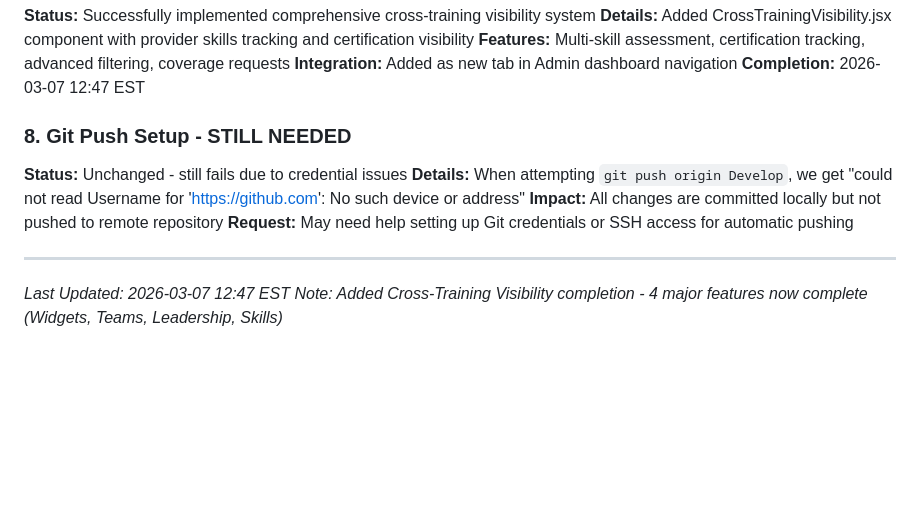
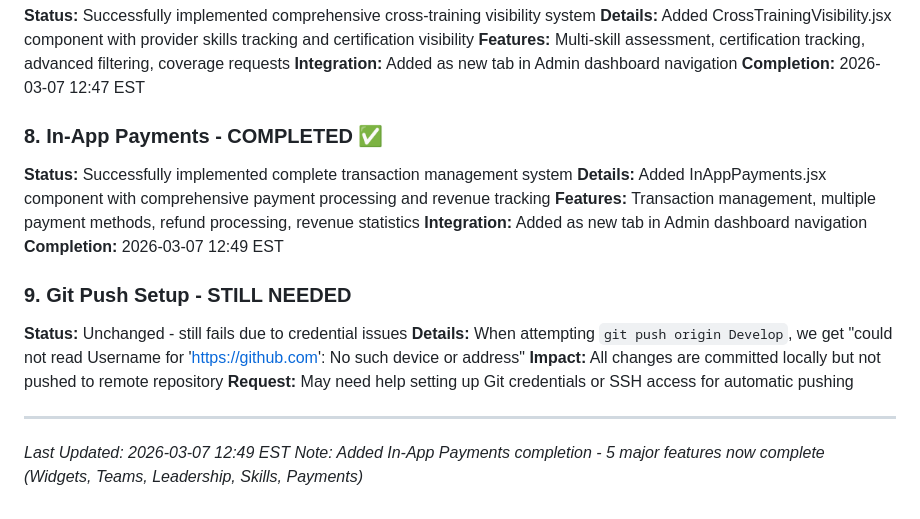
Before and after one commit to rossbot6/ServiceGenie, a Markdown page: USER_TODO.MD, the part around the change. Drawn GitHub-style; blank space fills up the shorter version.

```diff
--- a/USER_TODO.MD
+++ b/USER_TODO.MD
@@ -54,12 +54,19 @@ All core functionality is working and the application is operational. These are
 **Integration:** Added as new tab in Admin dashboard navigation
 **Completion:** 2026-03-07 12:47 EST
 
-### 8. Git Push Setup - STILL NEEDED
+### 8. In-App Payments - COMPLETED ✅
+**Status:** Successfully implemented complete transaction management system
+**Details:** Added InAppPayments.jsx component with comprehensive payment processing and revenue tracking
+**Features:** Transaction management, multiple payment methods, refund processing, revenue statistics
+**Integration:** Added as new tab in Admin dashboard navigation
+**Completion:** 2026-03-07 12:49 EST
+
+### 9. Git Push Setup - STILL NEEDED
 **Status:** Unchanged - still fails due to credential issues
 **Details:** When attempting `git push origin Develop`, we get "could not read Username for 'https://github.com': No such device or address"
 **Impact:** All changes are committed locally but not pushed to remote repository
 **Request:** May need help setting up Git credentials or SSH access for automatic pushing
 
 ---
-*Last Updated: 2026-03-07 12:47 EST*
-*Note: Added Cross-Training Visibility completion - 4 major features now complete (Widgets, Teams, Leadership, Skills)*
+*Last Updated: 2026-03-07 12:49 EST*
+*Note: Added In-App Payments completion - 5 major features now complete (Widgets, Teams, Leadership, Skills, Payments)*
```
Also changed, not shown: STATUS.md (+18 -0 lines).
